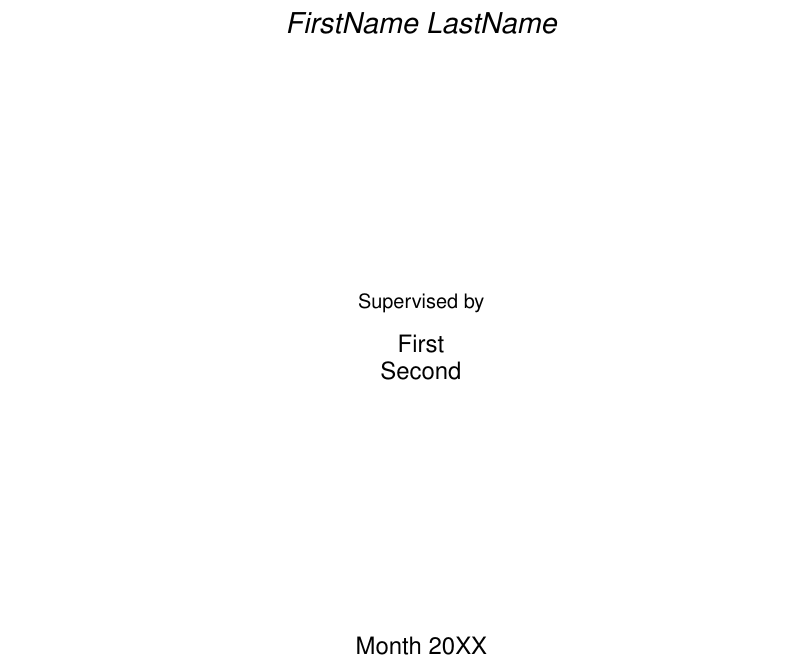
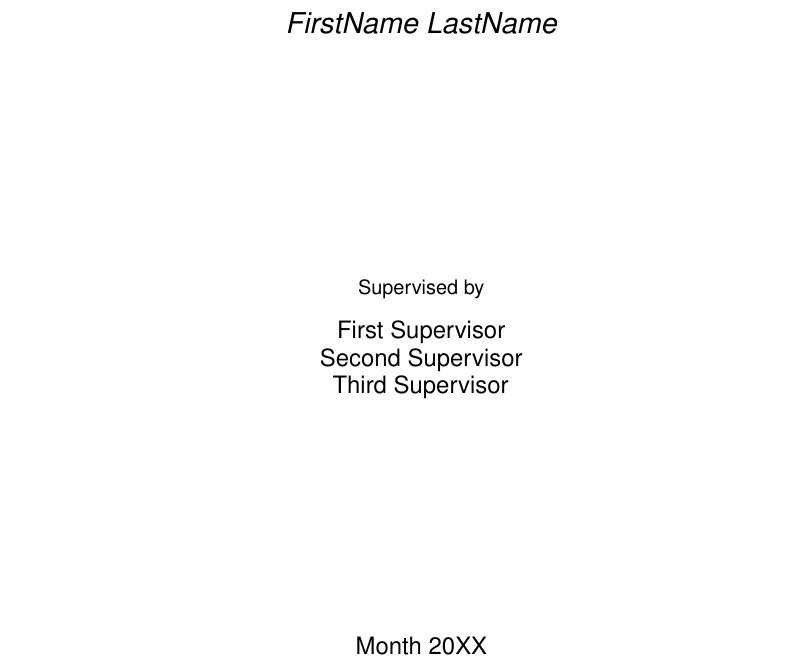
Before and after one commit to a2s-institute/project-proposal, a LaTeX thesis (LastNameI-[RnD-MT]Proposal.tex): part of page 1 of 6, cut so that both start at the same text. Compiled offline with pdfLaTeX.

```diff
--- a/proposal.tex
+++ b/LastNameI-[RnD-MT]Proposal.tex
@@ -9,7 +9,7 @@
 
 \title{Project Proposal Title}
 \author{FirstName LastName}
-\supervisors{First\\Second}
+\supervisors{First Supervisor\\Second Supervisor \\ Third Supervisor}
 
 \begin{document}
 
```
Also changed, not shown: LastNameI-[RnD-MT]Proposal.pdf (added), proposal.pdf (deleted).
